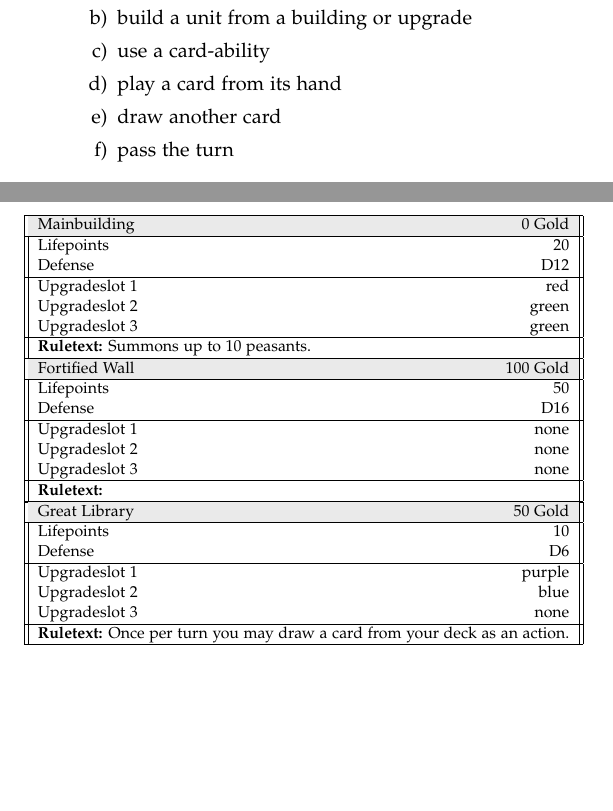
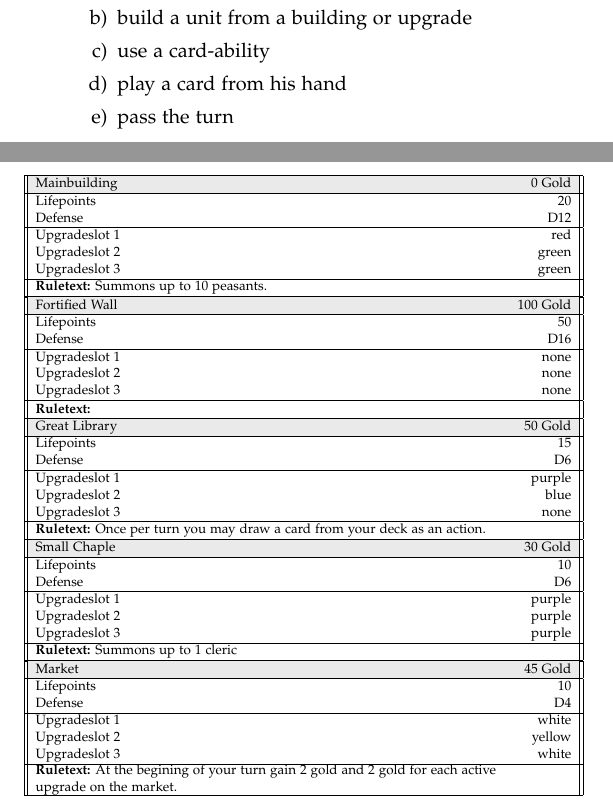
Before and after one commit to RobertOrsin/A-game-of-micro-and-macro, a LaTeX book (Rulebook.tex): two parts of pages 7 and 27 of 28 before the commit and two parts of pages 7 and 28 of 29 after it, joined at a grey line, cut so that both start at the same text, the shorter picture padded with empty space. Compiled offline with pdfLaTeX.

Commit message:
more cards and background...

```diff
--- a/Rulebook.tex
+++ b/Rulebook.tex
@@ -47,7 +47,7 @@ normalheadings,DIV=9,twoside=false]{scrbook}
 	Upgradeslot 2 & #4 \\
 	Upgradeslot 3 & #5 \\
 	\hline
-	 \multicolumn{2}{||l||}{\textbf{Ruletext:} #6}\\
+	 \multicolumn{2}{||l||}{\parbox{14cm}{\textbf{Ruletext:} #6}}\\
 	\hline
 }
 
@@ -123,8 +123,7 @@ A turn is structured as follows.
 \item command a unit in the micro-game
 \item build a unit from a building or upgrade
 \item use a card-ability
-\item play a card from its hand
-\item draw another card
+\item play a card from his hand
 \item pass the turn
 \end{enumerate}
 \end{enumerate}
@@ -505,7 +504,9 @@ A deck of cards for each player follows this rules:
  \resizebox{\textwidth}{!}{\begin{tabular}{||l r||}
 \card{Mainbuilding}{0}{red}{green}{green}{Summons up to 10 peasants.}{20}{D12}
 \card{Fortified Wall}{100}{none}{none}{none}{}{50}{D16}
-\card{Great Library}{50}{purple}{blue}{none}{Once per turn you may draw a card from your deck as an action.}{10}{D6}
+\card{Great Library}{50}{purple}{blue}{none}{Once per turn you may draw a card from your deck as an action.}{15}{D6}
+\card{Small Chaple}{30}{purple}{purple}{purple}{Summons up to 1 cleric}{10}{D6}
+\card{Market}{45}{white}{yellow}{white}{At the begining of your turn gain 2 gold and 2 gold for each active \\ upgrade on the market.}{10}{D4}
  \end{tabular}}
 
 
```
Also changed, not shown: Rulebook.pdf.
